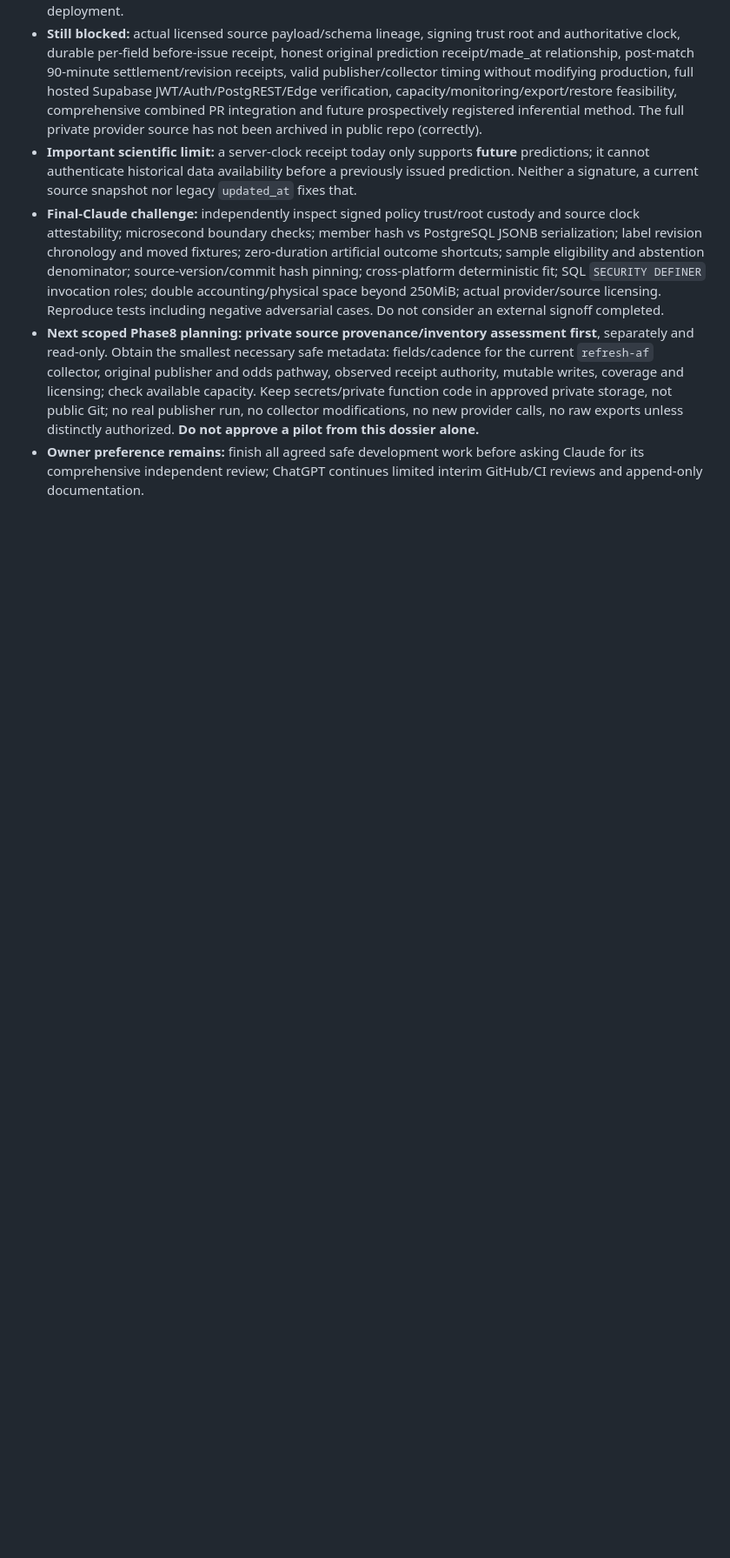
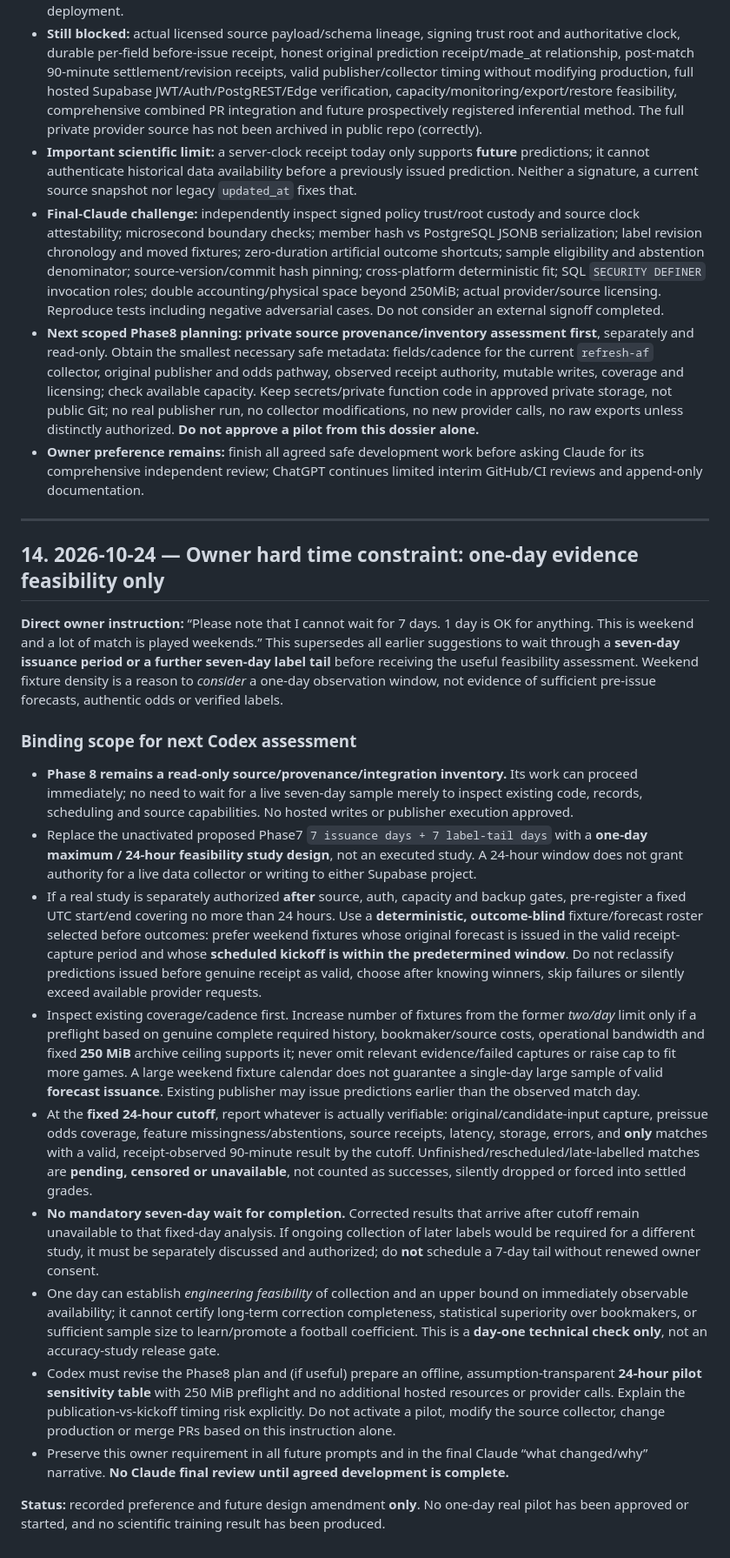
Before and after one commit to kennedychinazam/matchmind, a Markdown page: docs/CLAUDE_INDEPENDENT_REVIEW_DOSSIER.md, the part around the change. Shown at 87% size. Drawn GitHub-style; blank space fills up the shorter version.

Commit message:
docs: record 24-hour-only owner constraint for future receipt feasibility

```diff
--- a/docs/CLAUDE_INDEPENDENT_REVIEW_DOSSIER.md
+++ b/docs/CLAUDE_INDEPENDENT_REVIEW_DOSSIER.md
@@ -359,3 +359,23 @@ Every later user-reported Codex milestone gets its own dated, append-only sectio
 - **Final-Claude challenge:** independently inspect signed policy trust/root custody and source clock attestability; microsecond boundary checks; member hash vs PostgreSQL JSONB serialization; label revision chronology and moved fixtures; zero-duration artificial outcome shortcuts; sample eligibility and abstention denominator; source-version/commit hash pinning; cross-platform deterministic fit; SQL `SECURITY DEFINER` invocation roles; double accounting/physical space beyond 250MiB; actual provider/source licensing. Reproduce tests including negative adversarial cases. Do not consider an external signoff completed.
 - **Next scoped Phase8 planning:** **private source provenance/inventory assessment first**, separately and read-only. Obtain the smallest necessary safe metadata: fields/cadence for the current `refresh-af` collector, original publisher and odds pathway, observed receipt authority, mutable writes, coverage and licensing; check available capacity. Keep secrets/private function code in approved private storage, not public Git; no real publisher run, no collector modifications, no new provider calls, no raw exports unless distinctly authorized. **Do not approve a pilot from this dossier alone.**
 - **Owner preference remains:** finish all agreed safe development work before asking Claude for its comprehensive independent review; ChatGPT continues limited interim GitHub/CI reviews and append-only documentation.
+
+
+---
+
+## 14. 2026-10-24 — Owner hard time constraint: one-day evidence feasibility only
+
+**Direct owner instruction:** “Please note that I cannot wait for 7 days. 1 day is OK for anything. This is weekend and a lot of match is played weekends.” This supersedes all earlier suggestions to wait through a **seven-day issuance period or a further seven-day label tail** before receiving the useful feasibility assessment. Weekend fixture density is a reason to *consider* a one-day observation window, not evidence of sufficient pre-issue forecasts, authentic odds or verified labels.
+
+### Binding scope for next Codex assessment
+- **Phase 8 remains a read-only source/provenance/integration inventory.** Its work can proceed immediately; no need to wait for a live seven-day sample merely to inspect existing code, records, scheduling and source capabilities. No hosted writes or publisher execution approved.
+- Replace the unactivated proposed Phase7 `7 issuance days + 7 label-tail days` with a **one-day maximum / 24-hour feasibility study design**, not an executed study. A 24-hour window does not grant authority for a live data collector or writing to either Supabase project.
+- If a real study is separately authorized **after** source, auth, capacity and backup gates, pre-register a fixed UTC start/end covering no more than 24 hours. Use a **deterministic, outcome-blind** fixture/forecast roster selected before outcomes: prefer weekend fixtures whose original forecast is issued in the valid receipt-capture period and whose **scheduled kickoff is within the predetermined window**. Do not reclassify predictions issued before genuine receipt as valid, choose after knowing winners, skip failures or silently exceed available provider requests.
+- Inspect existing coverage/cadence first. Increase number of fixtures from the former *two/day* limit only if a preflight based on genuine complete required history, bookmaker/source costs, operational bandwidth and fixed **250 MiB** archive ceiling supports it; never omit relevant evidence/failed captures or raise cap to fit more games. A large weekend fixture calendar does not guarantee a single-day large sample of valid **forecast issuance**. Existing publisher may issue predictions earlier than the observed match day.
+- At the **fixed 24-hour cutoff**, report whatever is actually verifiable: original/candidate-input capture, preissue odds coverage, feature missingness/abstentions, source receipts, latency, storage, errors, and **only** matches with a valid, receipt-observed 90-minute result by the cutoff. Unfinished/rescheduled/late-labelled matches are **pending, censored or unavailable**, not counted as successes, silently dropped or forced into settled grades.
+- **No mandatory seven-day wait for completion.** Corrected results that arrive after cutoff remain unavailable to that fixed-day analysis. If ongoing collection of later labels would be required for a different study, it must be separately discussed and authorized; do **not** schedule a 7-day tail without renewed owner consent.
+- One day can establish *engineering feasibility* of collection and an upper bound on immediately observable availability; it cannot certify long-term correction completeness, statistical superiority over bookmakers, or sufficient sample size to learn/promote a football coefficient. This is a **day-one technical check only**, not an accuracy-study release gate.
+- Codex must revise the Phase8 plan and (if useful) prepare an offline, assumption-transparent **24-hour pilot sensitivity table** with 250 MiB preflight and no additional hosted resources or provider calls. Explain the publication-vs-kickoff timing risk explicitly. Do not activate a pilot, modify the source collector, change production or merge PRs based on this instruction alone.
+- Preserve this owner requirement in all future prompts and in the final Claude “what changed/why” narrative. **No Claude final review until agreed development is complete.**
+
+**Status:** recorded preference and future design amendment **only**. No one-day real pilot has been approved or started, and no scientific training result has been produced.
```
